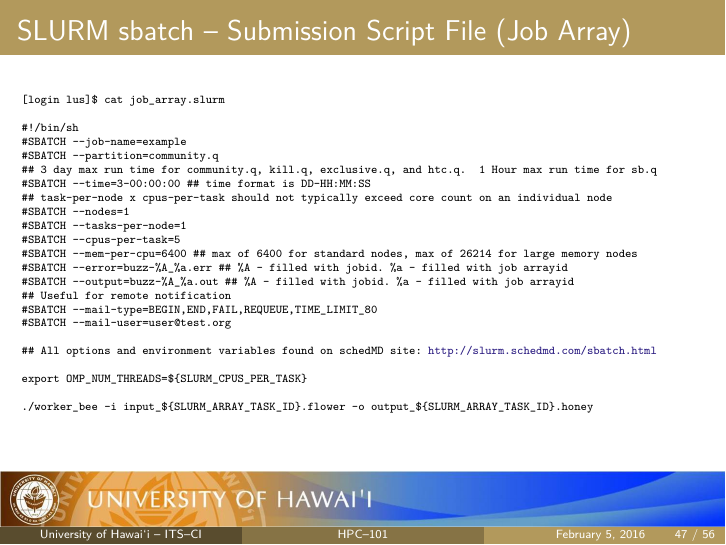
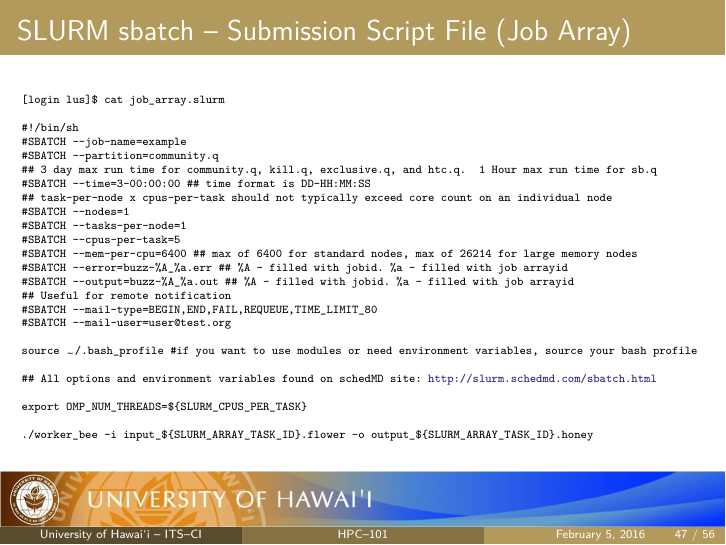
Before and after one commit to UH-CI/presentations, LaTeX slides (hpc_101/paper.tex): page 47 of 56. Compiled offline with pdfLaTeX; a LaTeX package or settings file that is missing is left out.

Commit message:
forgot to have the "source ~/.bash_profile" in the in slide examples...

```diff
--- a/hpc_101/paper.tex
+++ b/hpc_101/paper.tex
@@ -1051,6 +1051,8 @@ Partition details also available on the \href{http://www.hawaii.edu/its/ci/hpc-r
 \#SBATCH \ddash{}mail-type=BEGIN,END,FAIL,REQUEUE,TIME\_LIMIT\_80
 \#SBATCH \ddash{}mail-user=user@test.org
 
+source \ctilde/.bash_profile \#if you want to use modules or need environment variables, source your bash profile
+
 \#\# All options and environment variables found on schedMD site: \href{http://slurm.schedmd.com/sbatch.html}{http://slurm.schedmd.com/sbatch.html}
 \#\# Intel MPI manual: \href{https://software.intel.com/en-us/mpi-refman-lin-html}{https://software.intel.com/en-us/mpi-refman-lin-html}
 export OMP\_NUM\_THREADS=\$\{SLURM\_CPUS\_PER\_TASK\}
@@ -1084,8 +1086,9 @@ srun  -n \$\{SLURM\_NTASKS\}  ./hello\_mpi.intel
 \#SBATCH \ddash{}mail-type=BEGIN,END,FAIL,REQUEUE,TIME\_LIMIT\_80
 \#SBATCH \ddash{}mail-user=user@test.org
 
+source \ctilde/.bash_profile \#if you want to use modules or need environment variables, source your bash profile
+
 \#\# All options and environment variables found on schedMD site: \href{http://slurm.schedmd.com/sbatch.html}{http://slurm.schedmd.com/sbatch.html}
-
 export OMP\_NUM\_THREADS=\$\{SLURM\_CPUS\_PER\_TASK\}
 
 ./hello\_world
@@ -1114,6 +1117,8 @@ export OMP\_NUM\_THREADS=\$\{SLURM\_CPUS\_PER\_TASK\}
 \#\# Useful for remote notification
 \#SBATCH \ddash{}mail-type=BEGIN,END,FAIL,REQUEUE,TIME\_LIMIT\_80
 \#SBATCH \ddash{}mail-user=user@test.org
+
+source \ctilde/.bash_profile \#if you want to use modules or need environment variables, source your bash profile
 
 \#\# All options and environment variables found on schedMD site: \href{http://slurm.schedmd.com/sbatch.html}{http://slurm.schedmd.com/sbatch.html}
 
```
Also changed, not shown: hpc_101/paper.pdf.
